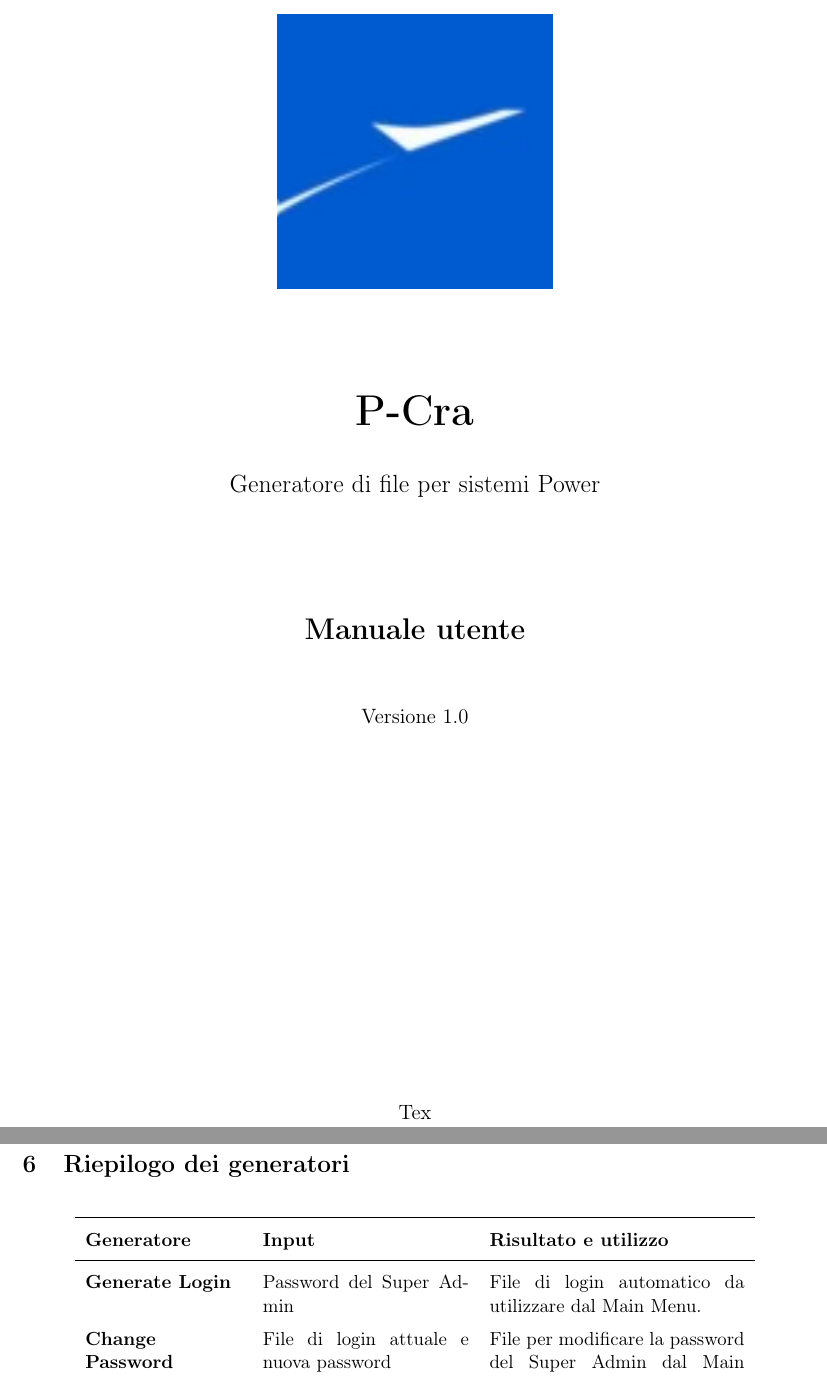
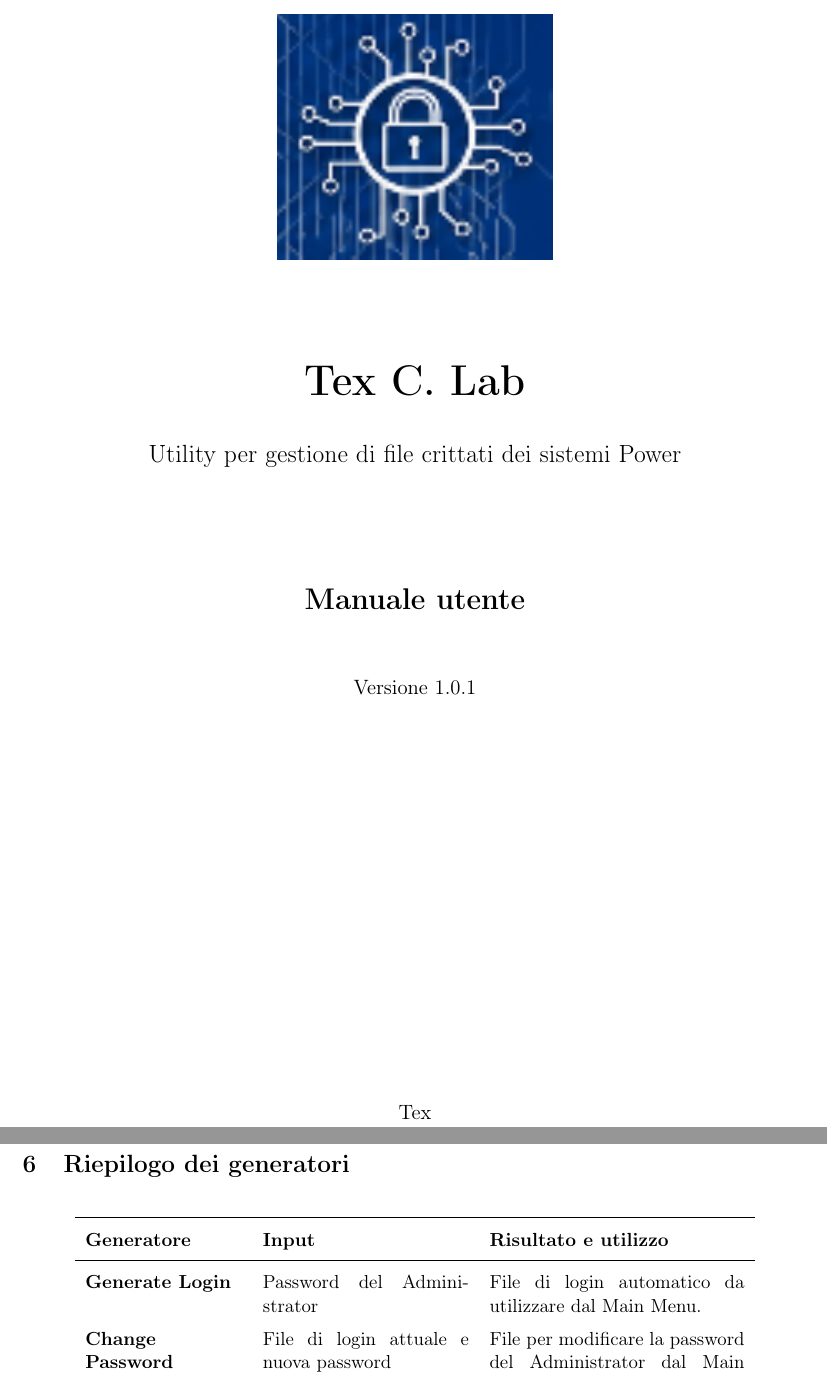
Before and after one commit to TexAutomation-software/Tex-C.Lab, a LaTeX document (Docs/UserManual.tex): two parts of pages 1 and 10 of 11, joined at a grey line, cut at the place of the change. Compiled offline with pdfLaTeX.

Commit message:
Overall polish

```diff
--- a/Docs/UserManual.tex
+++ b/Docs/UserManual.tex
@@ -48,14 +48,14 @@
 \pagestyle{fancy}
 \fancyhf{}
 
-\lhead{P-Cra}
+\lhead{Tex C. Lab}
 \rhead{Manuale utente}
 \cfoot{\thepage}
 
 % --------------------------------------------------
 % Comandi personalizzati
 % --------------------------------------------------
-\newcommand{\software}{\textbf{P-Cra}}
+\newcommand{\software}{\textbf{Tex C. Lab}}
 \newcommand{\button}[1]{\textbf{#1}}
 \newcommand{\filename}[1]{\texttt{#1}}
 
@@ -74,15 +74,15 @@
 
     % Logo aziendale
     % Il file deve trovarsi in Docs/imgs/logo.png
-    \includegraphics[width=0.35\textwidth]{imgs/logo.jpg}
+    \includegraphics[width=0.35\textwidth]{imgs/cra-logo.png}
 
     \vspace{1.5cm}
 
-    {\Huge\bfseries P-Cra\par}
+    {\Huge\bfseries Tex C. Lab\par}
 
     \vspace{0.5cm}
 
-    {\Large Generatore di file per sistemi Power\par}
+    {\Large Utility per gestione di file crittati dei sistemi Power\par}
 
     \vspace{2cm}
 
@@ -90,7 +90,7 @@
 
     \vspace{1cm}
 
-    {\large Versione 1.0\par}
+    {\large Versione 1.0.1\par}
 
     \vfill
 
@@ -491,12 +502,12 @@ dal pre-bootloader e non viene elaborato automaticamente.
 \endhead
 
 \button{Generate Login} &
-Password del Super Admin &
+Password del Administrator &
 File di login automatico da utilizzare dal Main Menu. \\
 
 \button{Change Password} &
 File di login attuale e nuova password &
-File per modificare la password del Super Admin dal Main Menu. \\
+File per modificare la password del Administrator dal Main Menu. \\
 
 \button{Reset Password} &
 Indirizzo MAC e scadenza &
```
Also changed, not shown: Assets/cra-logo.png (added), Docs/imgs/cra-logo.png (added), Docs/UserManual.tex (25 more changed lines), 12 other files.
